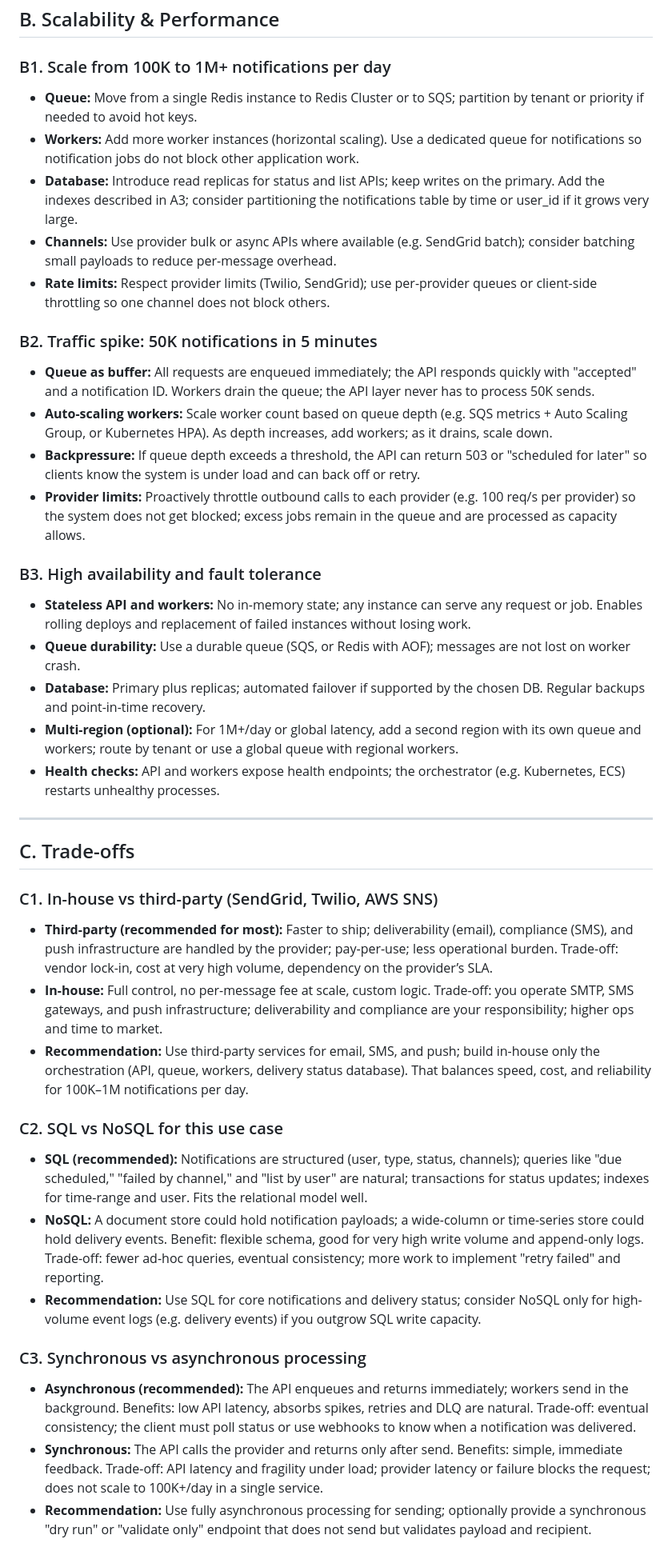
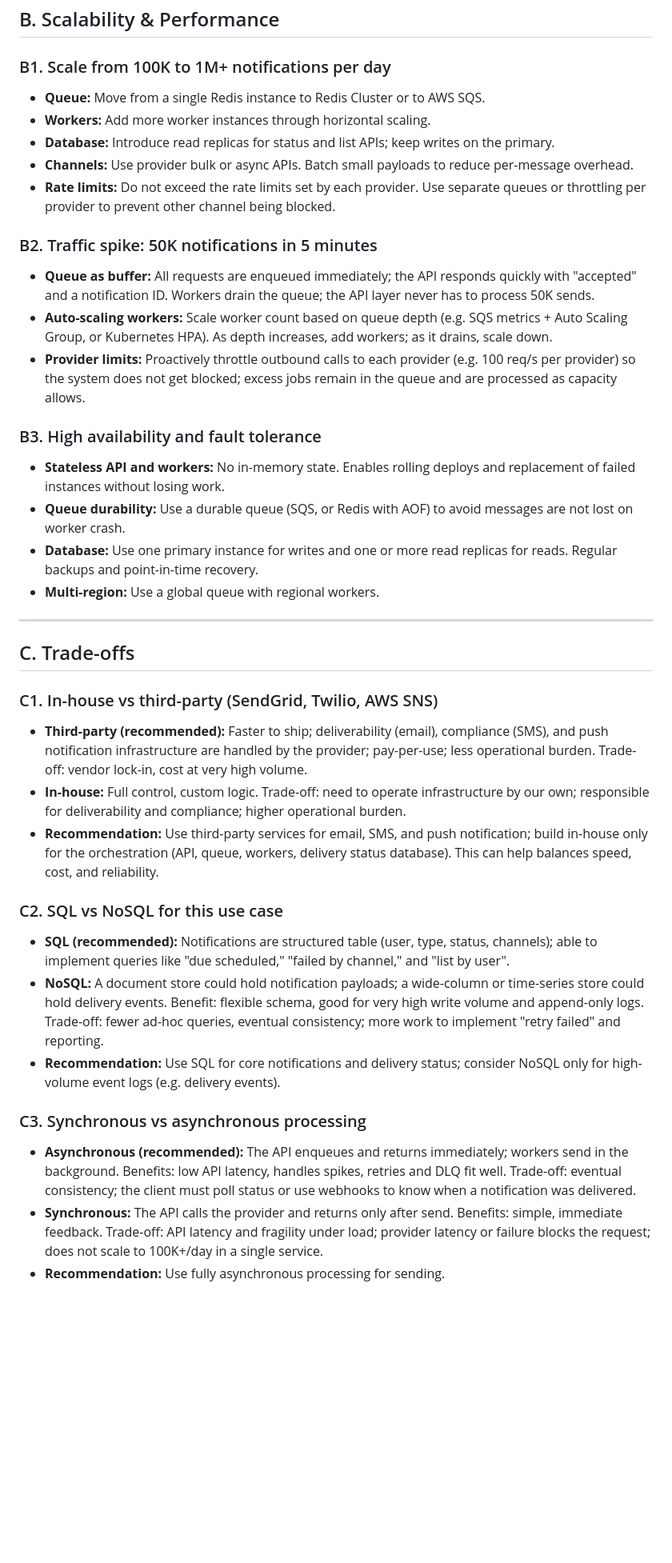
Before and after one commit to ZachroyAnazfitry/task-manager, a Markdown page: SYSTEM_DESIGN.md, the part around one of its changes. Shown at 80% size. Drawn GitHub-style; blank space fills up the shorter version.

```diff
--- a/SYSTEM_DESIGN.md
+++ b/SYSTEM_DESIGN.md
@@ -207,26 +185,24 @@ The same concepts (notification, per-channel delivery, in-app) can be mapped to
 
 ### B1. Scale from 100K to 1M+ notifications per day
 
-- **Queue:** Move from a single Redis instance to Redis Cluster or to SQS; partition by tenant or priority if needed to avoid hot keys.
-- **Workers:** Add more worker instances (horizontal scaling). Use a dedicated queue for notifications so notification jobs do not block other application work.
-- **Database:** Introduce read replicas for status and list APIs; keep writes on the primary. Add the indexes described in A3; consider partitioning the notifications table by time or user_id if it grows very large.
-- **Channels:** Use provider bulk or async APIs where available (e.g. SendGrid batch); consider batching small payloads to reduce per-message overhead.
-- **Rate limits:** Respect provider limits (Twilio, SendGrid); use per-provider queues or client-side throttling so one channel does not block others.
+- **Queue:** Move from a single Redis instance to Redis Cluster or to AWS SQS.
+- **Workers:** Add more worker instances through horizontal scaling.
+- **Database:** Introduce read replicas for status and list APIs; keep writes on the primary.
+- **Channels:** Use provider bulk or async APIs. Batch small payloads to reduce per-message overhead.
+- **Rate limits:** Do not exceed the rate limits set by each provider. Use separate queues or throttling per provider to prevent other channel being blocked.
 
 ### B2. Traffic spike: 50K notifications in 5 minutes
 
 - **Queue as buffer:** All requests are enqueued immediately; the API responds quickly with "accepted" and a notification ID. Workers drain the queue; the API layer never has to process 50K sends.
 - **Auto-scaling workers:** Scale worker count based on queue depth (e.g. SQS metrics + Auto Scaling Group, or Kubernetes HPA). As depth increases, add workers; as it drains, scale down.
-- **Backpressure:** If queue depth exceeds a threshold, the API can return 503 or "scheduled for later" so clients know the system is under load and can back off or retry.
 - **Provider limits:** Proactively throttle outbound calls to each provider (e.g. 100 req/s per provider) so the system does not get blocked; excess jobs remain in the queue and are processed as capacity allows.
 
 ### B3. High availability and fault tolerance
 
-- **Stateless API and workers:** No in-memory state; any instance can serve any request or job. Enables rolling deploys and replacement of failed instances without losing work.
-- **Queue durability:** Use a durable queue (SQS, or Redis with AOF); messages are not lost on worker crash.
-- **Database:** Primary plus replicas; automated failover if supported by the chosen DB. Regular backups and point-in-time recovery.
-- **Multi-region (optional):** For 1M+/day or global latency, add a second region with its own queue and workers; route by tenant or use a global queue with regional workers.
-- **Health checks:** API and workers expose health endpoints; the orchestrator (e.g. Kubernetes, ECS) restarts unhealthy processes.
+- **Stateless API and workers:** No in-memory state. Enables rolling deploys and replacement of failed instances without losing work.
+- **Queue durability:** Use a durable queue (SQS, or Redis with AOF) to avoid messages are not lost on worker crash.
+- **Database:** Use one primary instance for writes and one or more read replicas for reads. Regular backups and point-in-time recovery.
+- **Multi-region:**  Use a global queue with regional workers.
 
 ---
 
@@ -234,18 +210,18 @@ The same concepts (notification, per-channel delivery, in-app) can be mapped to
 
 ### C1. In-house vs third-party (SendGrid, Twilio, AWS SNS)
 
-- **Third-party (recommended for most):** Faster to ship; deliverability (email), compliance (SMS), and push infrastructure are handled by the provider; pay-per-use; less operational burden. Trade-off: vendor lock-in, cost at very high volume, dependency on the provider’s SLA.
-- **In-house:** Full control, no per-message fee at scale, custom logic. Trade-off: you operate SMTP, SMS gateways, and push infrastructure; deliverability and compliance are your responsibility; higher ops and time to market.
-- **Recommendation:** Use third-party services for email, SMS, and push; build in-house only the orchestration (API, queue, workers, delivery status database). That balances speed, cost, and reliability for 100K–1M notifications per day.
+- **Third-party (recommended):** Faster to ship; deliverability (email), compliance (SMS), and push notification infrastructure are handled by the provider; pay-per-use; less operational burden. Trade-off: vendor lock-in, cost at very high volume.
+- **In-house:** Full control, custom logic. Trade-off: need to operate infrastructure by our own; responsible for deliverability and compliance; higher operational burden.
+- **Recommendation:** Use third-party services for email, SMS, and push notification; build in-house only for the orchestration (API, queue, workers, delivery status database). This can help balances speed, cost, and reliability.
 
 ### C2. SQL vs NoSQL for this use case
 
-- **SQL (recommended):** Notifications are structured (user, type, status, channels); queries like "due scheduled," "failed by channel," and "list by user" are natural; transactions for status updates; indexes for time-range and user. Fits the relational model well.
+- **SQL (recommended):** Notifications are structured table (user, type, status, channels); able to implement queries like "due scheduled," "failed by channel," and "list by user".
 - **NoSQL:** A document store could hold notification payloads; a wide-column or time-series store could hold delivery events. Benefit: flexible schema, good for very high write volume and append-only logs. Trade-off: fewer ad-hoc queries, eventual consistency; more work to implement "retry failed" and reporting.
-- **Recommendation:** Use SQL for core notifications and delivery status; consider NoSQL only for high-volume event logs (e.g. delivery events) if you outgrow SQL write capacity.
+- **Recommendation:** Use SQL for core notifications and delivery status; consider NoSQL only for high-volume event logs (e.g. delivery events).
 
 ### C3. Synchronous vs asynchronous processing
 
-- **Asynchronous (recommended):** The API enqueues and returns immediately; workers send in the background. Benefits: low API latency, absorbs spikes, retries and DLQ are natural. Trade-off: eventual consistency; the client must poll status or use webhooks to know when a notification was delivered.
+- **Asynchronous (recommended):** The API enqueues and returns immediately; workers send in the background. Benefits: low API latency, handles spikes, retries and DLQ fit well. Trade-off: eventual consistency; the client must poll status or use webhooks to know when a notification was delivered.
 - **Synchronous:** The API calls the provider and returns only after send. Benefits: simple, immediate feedback. Trade-off: API latency and fragility under load; provider latency or failure blocks the request; does not scale to 100K+/day in a single service.
-- **Recommendation:** Use fully asynchronous processing for sending; optionally provide a synchronous "dry run" or "validate only" endpoint that does not send but validates payload and recipient.
+- **Recommendation:** Use fully asynchronous processing for sending.
```
Also changed, not shown: other parts of SYSTEM_DESIGN.md (+11 -33 lines).
